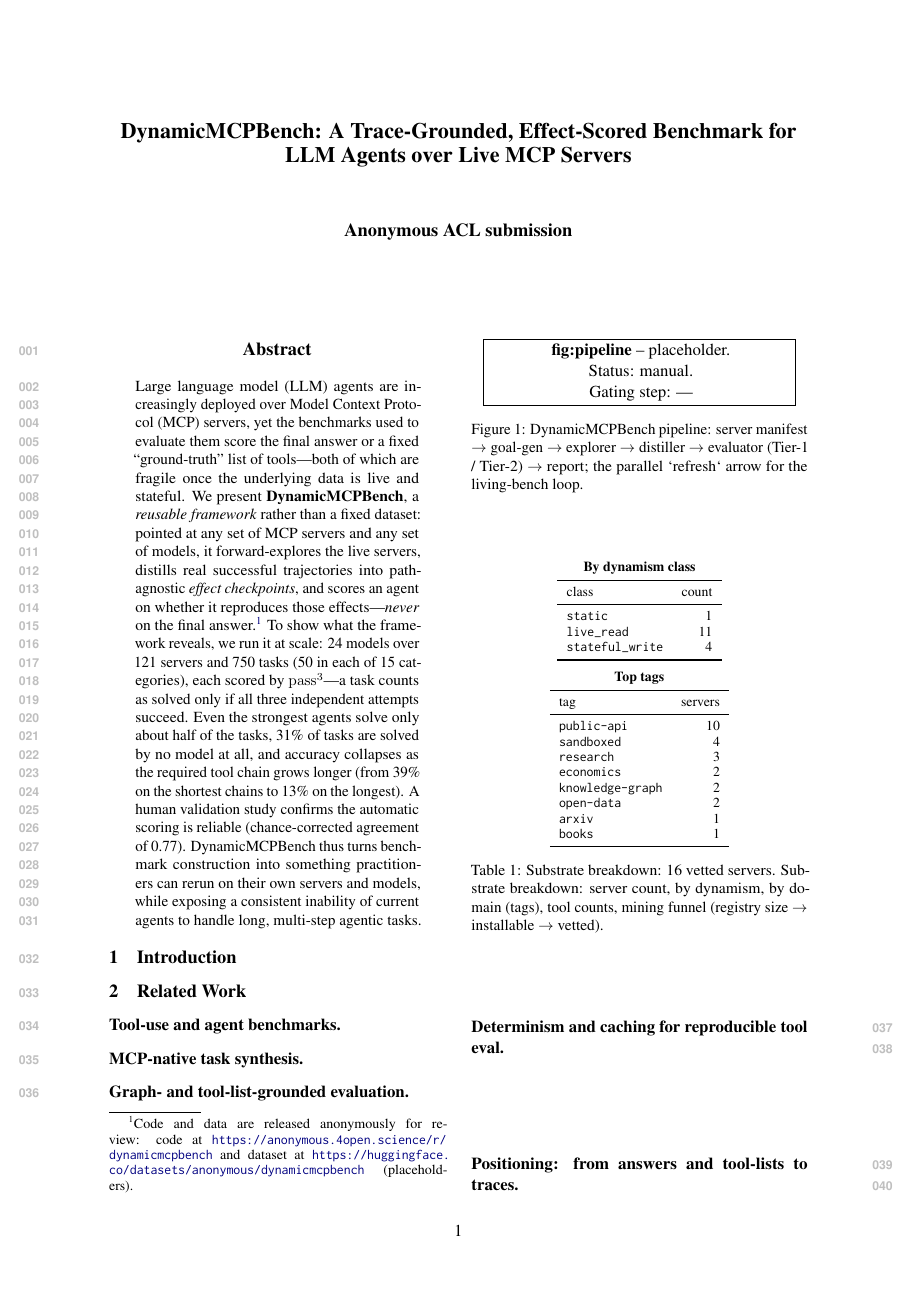
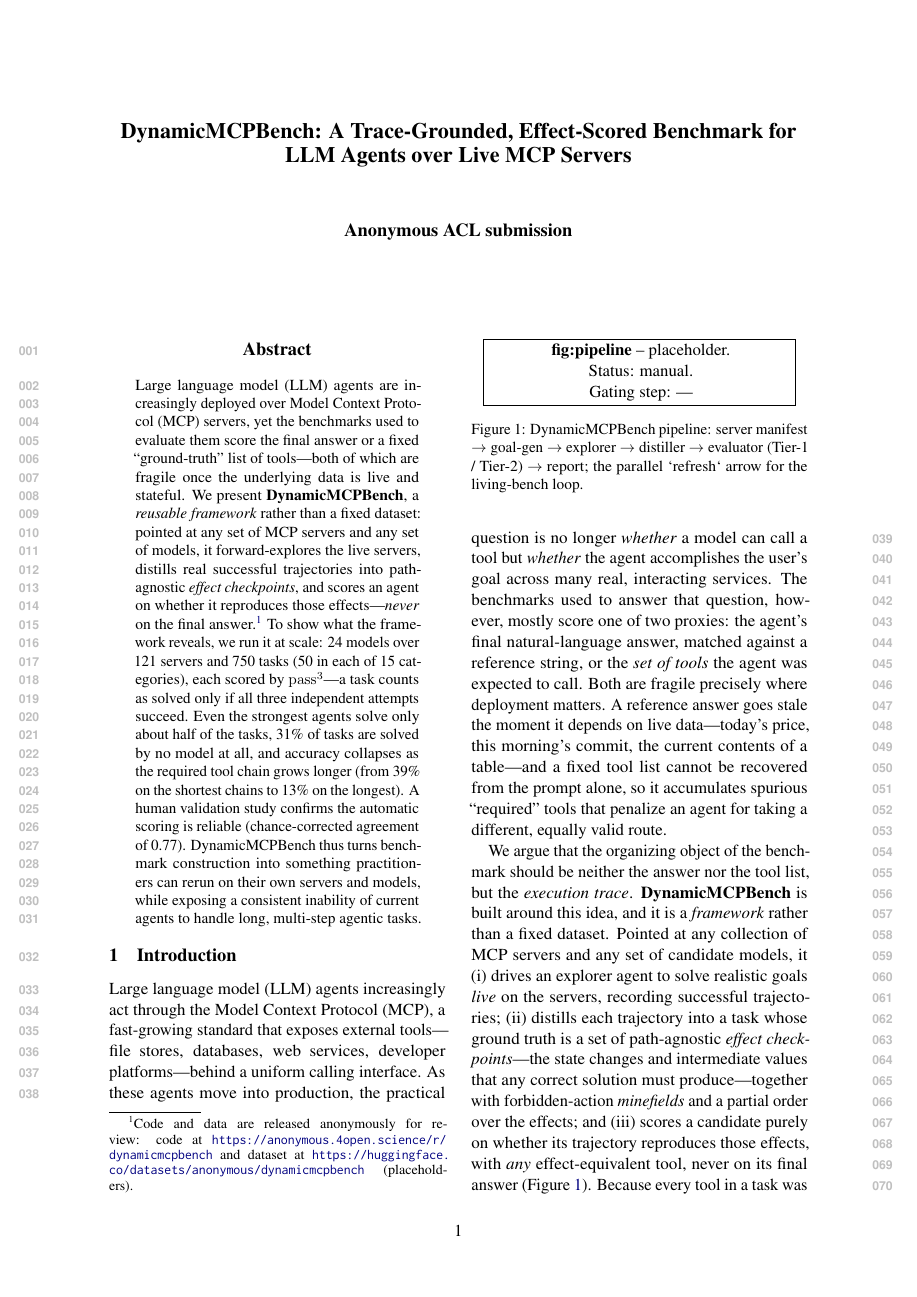
Before and after one commit to ITMO-NSS-team/DynamicMCPBench, a LaTeX paper (paper/main.tex, which reads paper/sections/introduction.tex): page 1 of 3 before the commit and page 1 of 4 after it. Compiled offline with pdfLaTeX.

Commit message:
paper(introduction): write verified intro from plan
Trace-as-primitive pivot; framework-first; 4 contributions. 24 models / 121
servers / 750 tasks across 15 task categories; ~half solved, 31% by none,
length collapse. Numbers verified vs HF; TaskSpec structure (minefields/
ordering/equivalence) verified vs spec.py; field-level; abbrevs expanded;
no cost/latency/people/CLI.

Co-Authored-By: Claude Opus 4.8 <noreply@anthropic.com>

```diff
--- a/paper/sections/introduction.tex
+++ b/paper/sections/introduction.tex
@@ -1,16 +1,35 @@
 \section{Introduction}
 \label{sec:intro}
 
-% Figure 1 --- the overview teaser placed right after the Introduction heading:
-% the end-to-end DynamicMCPBench pipeline.
 \input{figures/pipeline}
 
-% TODO(intro-motivation): LLM agents over Model Context Protocol (MCP) servers
-%   are a real deployment surface; their benchmarks are not. The two prevailing
-%   "did the agent do the right thing?" proxies both wobble under live, stateful
-%   data --- final-answer string matching and tool-list recall (the latter
-%   diagnosed by prior art as ~50% noise).
+Large language model (LLM) agents increasingly act through the Model
+Context Protocol (MCP), a fast-growing standard that exposes external
+tools---file stores, databases, web services, developer platforms---behind
+a uniform calling interface. As these agents move into production, the
+practical question is no longer \emph{whether} a model can call a tool but
+\emph{whether} the agent accomplishes the user's goal across many real,
+interacting services. The benchmarks used to answer that question, however,
+mostly score one of two proxies: the agent's final natural-language answer,
+matched against a reference string, or the \emph{set of tools} the agent
+was expected to call. Both are fragile precisely where deployment matters.
+A reference answer goes stale the moment it depends on live data---today's
+price, this morning's commit, the current contents of a table---and a fixed
+tool list cannot be recovered from the prompt alone, so it accumulates
+spurious ``required'' tools that penalize an agent for taking a different,
+equally valid route.
 
-% TODO(intro-pivot): change the organizing primitive from answer / tool set to
-%   the *execution trace* --- the only object that is unambiguously observable
-%   (we recorded it) and faithful (every tool in a trace was actually invoked).
+We argue that the organizing object of the benchmark should be neither the
+answer nor the tool list, but the \emph{execution trace}.
+\textbf{DynamicMCPBench} is built around this idea, and it is a
+\emph{framework} rather than a fixed dataset. Pointed at any collection of
+MCP servers and any set of candidate models, it (i)~drives an explorer
+agent to solve realistic goals \emph{live} on the servers, recording
+successful trajectories; (ii)~distills each trajectory into a task whose
+ground truth is a set of path-agnostic \emph{effect checkpoints}---the
+state changes and intermediate values that any correct solution must
+produce---together with forbidden-action \emph{minefields} and a partial
+order over the effects; and (iii)~scores a candidate purely on whether its
+trajectory reproduces those effects, with \emph{any} effect-equivalent
+tool, never on its final answer (Figure~\ref{fig:pipeline}). Because every
+tool in a task was actually used to reach the goal, the ``unnecessary
```
Also changed, not shown: paper/sections/introduction.tex (41 more changed lines).
